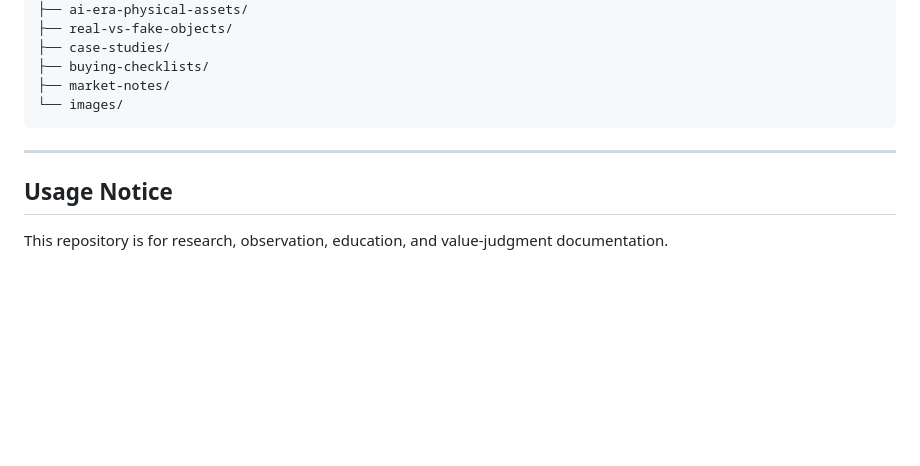
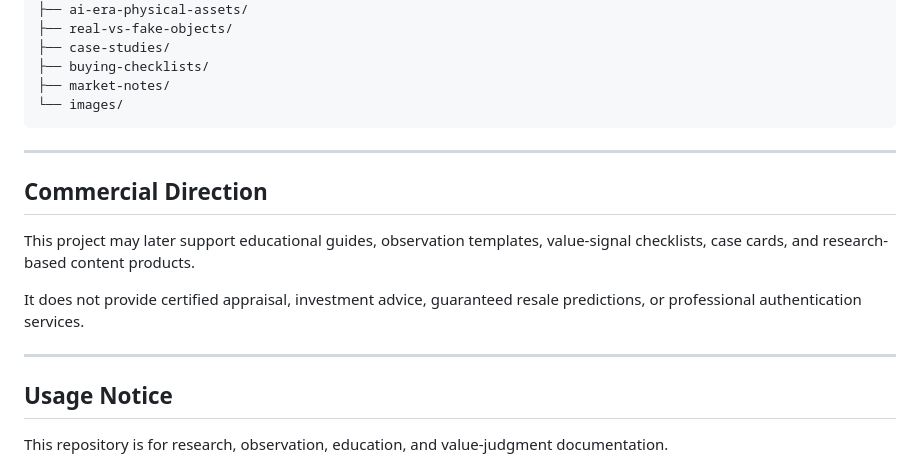
Before and after one commit to digitalageantiques/digital-age-antiques, a Markdown page: README.md, the part around the change. GitHub-like rendering; blank space fills up the shorter version.

```diff
--- a/README.md
+++ b/README.md
@@ -189,6 +189,14 @@ digital-age-antiques/
 
 ---
 
+## Commercial Direction
+
+This project may later support educational guides, observation templates, value-signal checklists, case cards, and research-based content products.
+
+It does not provide certified appraisal, investment advice, guaranteed resale predictions, or professional authentication services.
+
+---
+
 ## Usage Notice
 
 This repository is for research, observation, education, and value-judgment documentation.
```
